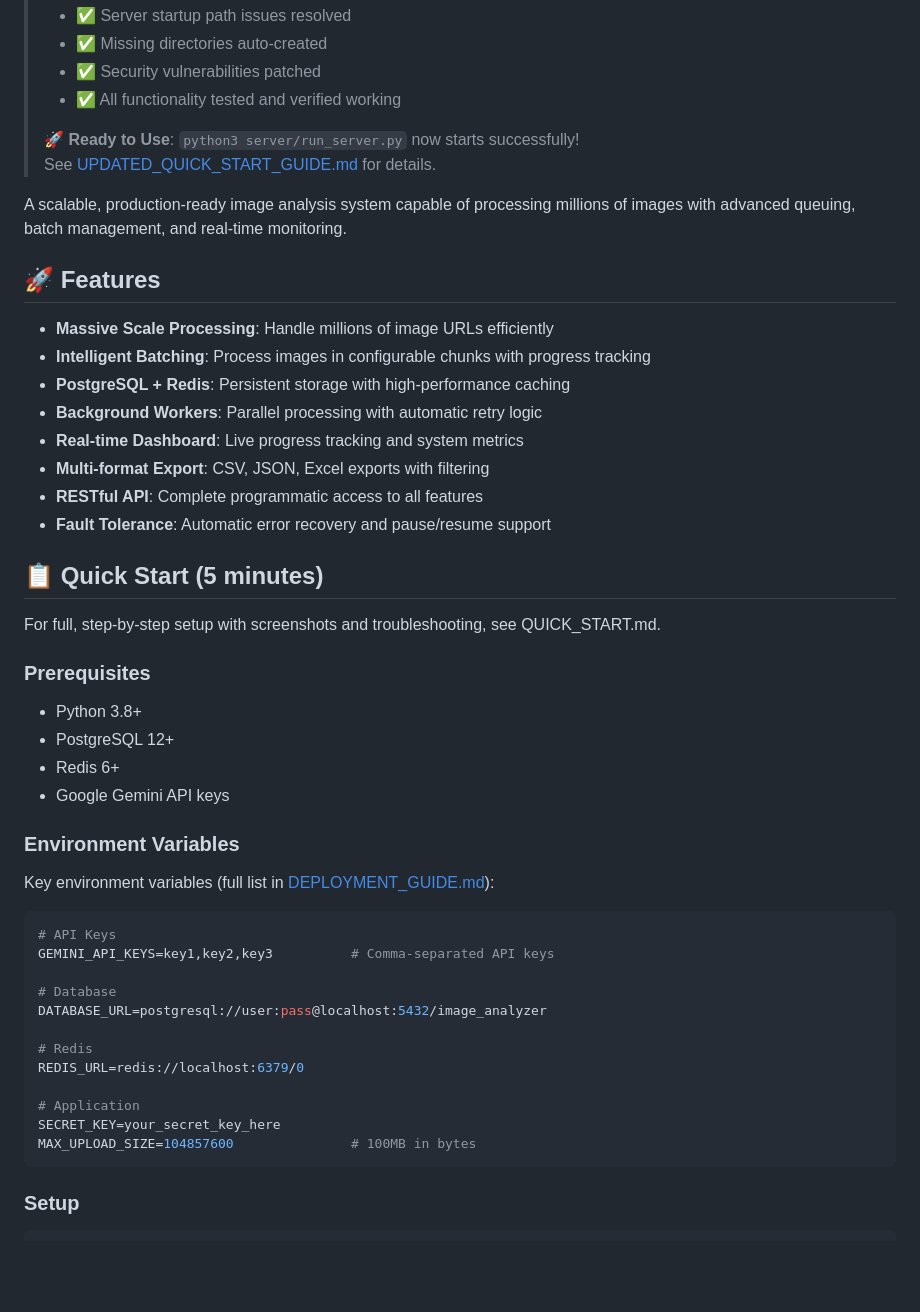
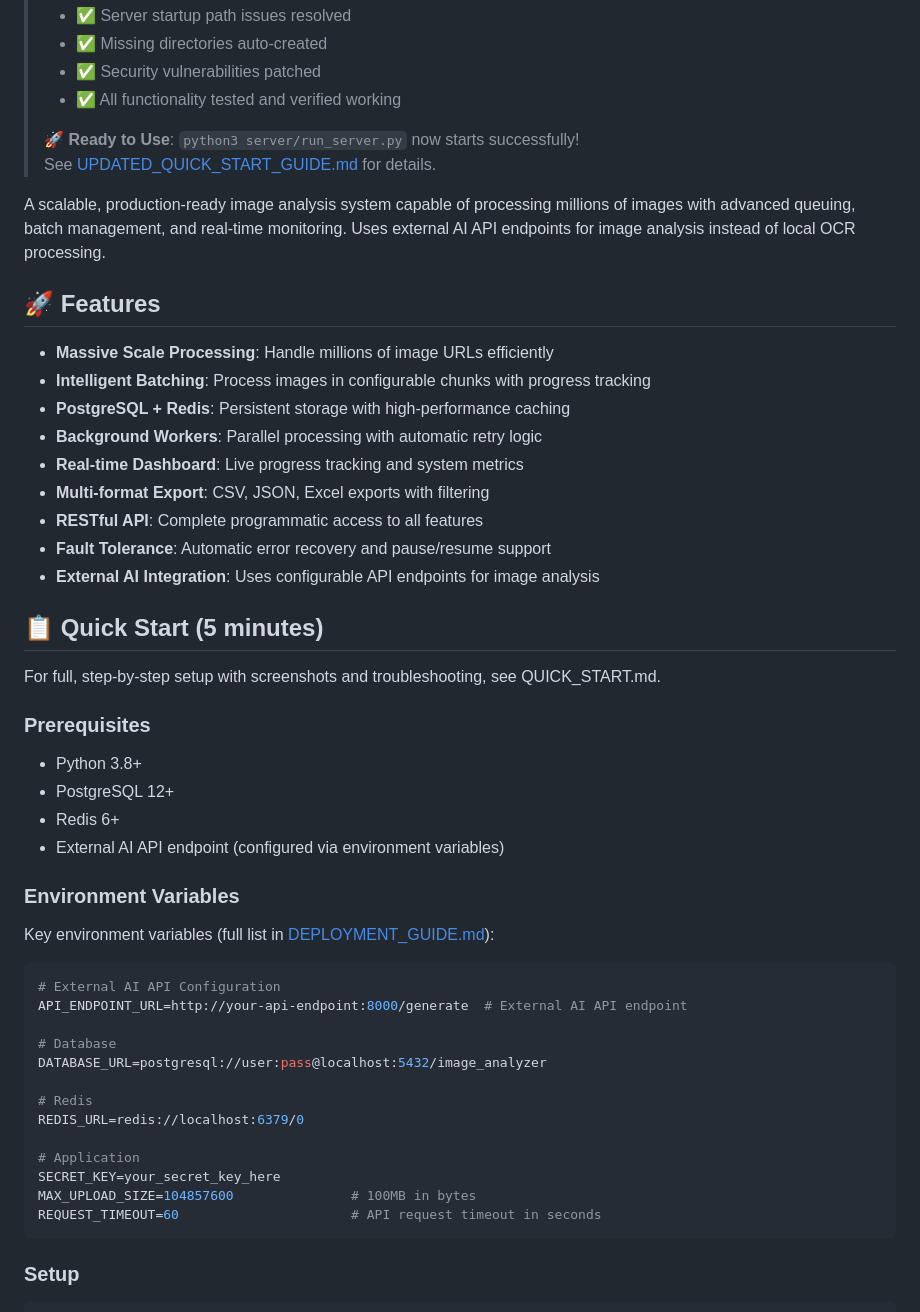
Before and after one commit to prasenjitj/image-analyzer-enterprise, a Markdown page: README.md, the part around one of its changes. Drawn GitHub-style; blank space fills up the shorter version.

````diff
--- a/README.md
+++ b/README.md
@@ -10,7 +10,7 @@
 > **🚀 Ready to Use**: `python3 server/run_server.py` now starts successfully!
 > See [UPDATED_QUICK_START_GUIDE.md](UPDATED_QUICK_START_GUIDE.md) for details.
 
-A scalable, production-ready image analysis system capable of processing millions of images with advanced queuing, batch management, and real-time monitoring.
+A scalable, production-ready image analysis system capable of processing millions of images with advanced queuing, batch management, and real-time monitoring. Uses external AI API endpoints for image analysis instead of local OCR processing.
 
 ## 🚀 Features
 
@@ -22,6 +22,7 @@ A scalable, production-ready image analysis system capable of processing million
 - **Multi-format Export**: CSV, JSON, Excel exports with filtering
 - **RESTful API**: Complete programmatic access to all features
 - **Fault Tolerance**: Automatic error recovery and pause/resume support
+- **External AI Integration**: Uses configurable API endpoints for image analysis
 
 ## 📋 Quick Start (5 minutes)
 
@@ -31,15 +32,15 @@ For full, step-by-step setup with screenshots and troubleshooting, see QUICK_STA
 - Python 3.8+
 - PostgreSQL 12+
 - Redis 6+
-- Google Gemini API keys
+- External AI API endpoint (configured via environment variables)
 
 ### Environment Variables
 
 Key environment variables (full list in [DEPLOYMENT_GUIDE.md](DEPLOYMENT_GUIDE.md#required-environment-variables)):
 
 ```bash
-# API Keys
-GEMINI_API_KEYS=key1,key2,key3          # Comma-separated API keys
+# External AI API Configuration
+API_ENDPOINT_URL=http://your-api-endpoint:8000/generate  # External AI API endpoint
 
 # Database
 DATABASE_URL=postgresql://user:pass@localhost:5432/image_analyzer
@@ -50,6 +51,7 @@ REDIS_URL=redis://localhost:6379/0
 # Application
 SECRET_KEY=your_secret_key_here
 MAX_UPLOAD_SIZE=104857600               # 100MB in bytes
+REQUEST_TIMEOUT=60                      # API request timeout in seconds
 ```
 
 ### Setup
````
Also changed, not shown: other parts of README.md (+22 -56 lines), docs/API_DOCUMENTATION.md (+9 -10 lines), docs/QUICK_START.md (+6 -4 lines).
